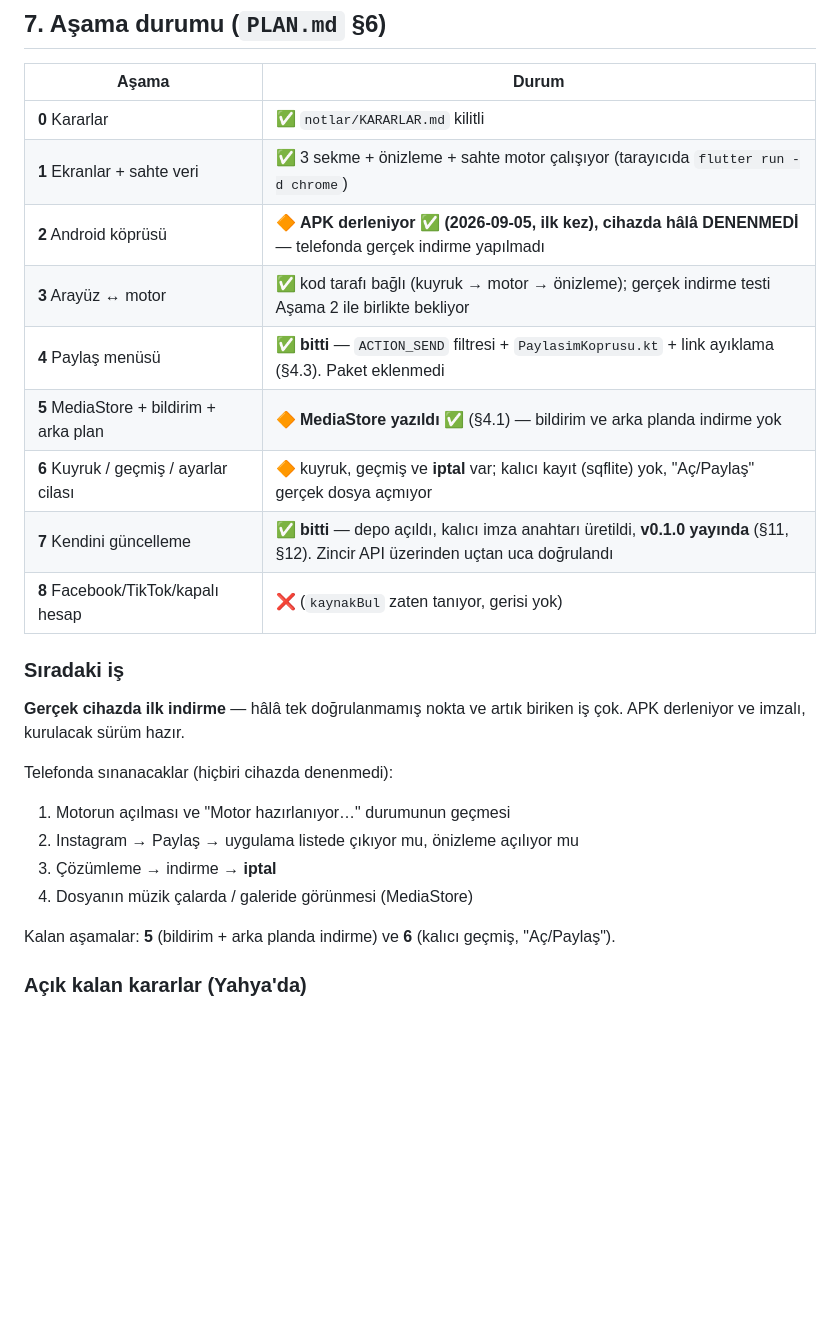
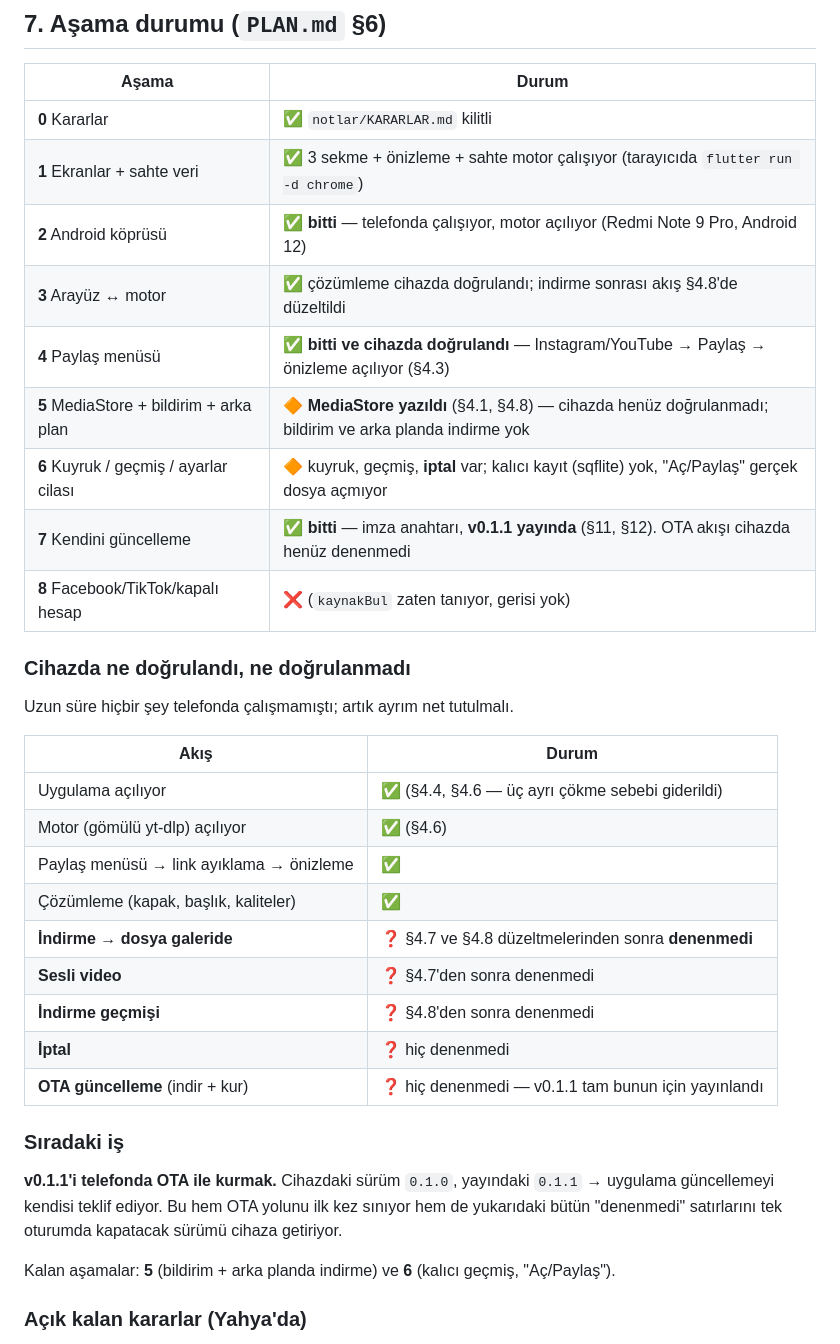
Before and after one commit to Emre1071/medya-indirici, a Markdown page: HAFIZA.md, the part around one of its changes. Drawn GitHub-style; blank space fills up the shorter version.

```diff
--- a/HAFIZA.md
+++ b/HAFIZA.md
@@ -759,23 +791,35 @@ Sonuç: **uygulamada artık hiçbir anahtar durmuyor.**
 |---|---|
 | **0** Kararlar | ✅ `notlar/KARARLAR.md` kilitli |
 | **1** Ekranlar + sahte veri | ✅ 3 sekme + önizleme + sahte motor çalışıyor (tarayıcıda `flutter run -d chrome`) |
-| **2** Android köprüsü | 🔶 **APK derleniyor ✅ (2026-09-05, ilk kez), cihazda hâlâ DENENMEDİ** — telefonda gerçek indirme yapılmadı |
-| **3** Arayüz ↔ motor | ✅ kod tarafı bağlı (kuyruk → motor → önizleme); gerçek indirme testi Aşama 2 ile birlikte bekliyor |
-| **4** Paylaş menüsü | ✅ **bitti** — `ACTION_SEND` filtresi + `PaylasimKoprusu.kt` + link ayıklama (§4.3). Paket eklenmedi |
-| **5** MediaStore + bildirim + arka plan | 🔶 **MediaStore yazıldı ✅** (§4.1) — bildirim ve arka planda indirme yok |
-| **6** Kuyruk / geçmiş / ayarlar cilası | 🔶 kuyruk, geçmiş ve **iptal** var; kalıcı kayıt (sqflite) yok, "Aç/Paylaş" gerçek dosya açmıyor |
-| **7** Kendini güncelleme | ✅ **bitti** — depo açıldı, kalıcı imza anahtarı üretildi, **v0.1.0 yayında** (§11, §12). Zincir API üzerinden uçtan uca doğrulandı |
+| **2** Android köprüsü | ✅ **bitti** — telefonda çalışıyor, motor açılıyor (Redmi Note 9 Pro, Android 12) |
+| **3** Arayüz ↔ motor | ✅ çözümleme cihazda doğrulandı; indirme sonrası akış §4.8'de düzeltildi |
+| **4** Paylaş menüsü | ✅ **bitti ve cihazda doğrulandı** — Instagram/YouTube → Paylaş → önizleme açılıyor (§4.3) |
+| **5** MediaStore + bildirim + arka plan | 🔶 **MediaStore yazıldı** (§4.1, §4.8) — cihazda henüz doğrulanmadı; bildirim ve arka planda indirme yok |
+| **6** Kuyruk / geçmiş / ayarlar cilası | 🔶 kuyruk, geçmiş, **iptal** var; kalıcı kayıt (sqflite) yok, "Aç/Paylaş" gerçek dosya açmıyor |
+| **7** Kendini güncelleme | ✅ **bitti** — imza anahtarı, **v0.1.1 yayında** (§11, §12). OTA akışı cihazda henüz denenmedi |
 | **8** Facebook/TikTok/kapalı hesap | ❌ (`kaynakBul` zaten tanıyor, gerisi yok) |
 
+### Cihazda ne doğrulandı, ne doğrulanmadı
+
+Uzun süre hiçbir şey telefonda çalışmamıştı; artık ayrım net tutulmalı.
+
+| Akış | Durum |
+|---|---|
+| Uygulama açılıyor | ✅ (§4.4, §4.6 — üç ayrı çökme sebebi giderildi) |
+| Motor (gömülü yt-dlp) açılıyor | ✅ (§4.6) |
+| Paylaş menüsü → link ayıklama → önizleme | ✅ |
+| Çözümleme (kapak, başlık, kaliteler) | ✅ |
+| **İndirme → dosya galeride** | ❓ §4.7 ve §4.8 düzeltmelerinden sonra **denenmedi** |
+| **Sesli video** | ❓ §4.7'den sonra denenmedi |
+| **İndirme geçmişi** | ❓ §4.8'den sonra denenmedi |
+| **İptal** | ❓ hiç denenmedi |
+| **OTA güncelleme** (indir + kur) | ❓ hiç denenmedi — v0.1.1 tam bunun için yayınlandı |
+
 ### Sıradaki iş
-**Gerçek cihazda ilk indirme** — hâlâ tek doğrulanmamış nokta ve artık
-biriken iş çok. APK derleniyor ve imzalı, kurulacak sürüm hazır.
-
-Telefonda sınanacaklar (hiçbiri cihazda denenmedi):
-1. Motorun açılması ve "Motor hazırlanıyor…" durumunun geçmesi
-2. Instagram → Paylaş → uygulama listede çıkıyor mu, önizleme açılıyor mu
-3. Çözümleme → indirme → **iptal**
-4. Dosyanın müzik çalarda / galeride görünmesi (MediaStore)
+**v0.1.1'i telefonda OTA ile kurmak.** Cihazdaki sürüm `0.1.0`, yayındaki
+`0.1.1` → uygulama güncellemeyi kendisi teklif ediyor. Bu hem OTA yolunu
+ilk kez sınıyor hem de yukarıdaki bütün "denenmedi" satırlarını tek
+oturumda kapatacak sürümü cihaza getiriyor.
 
 Kalan aşamalar: **5** (bildirim + arka planda indirme) ve **6**
 (kalıcı geçmiş, "Aç/Paylaş").
```
Also changed, not shown: other parts of HAFIZA.md (+69 -4 lines).
